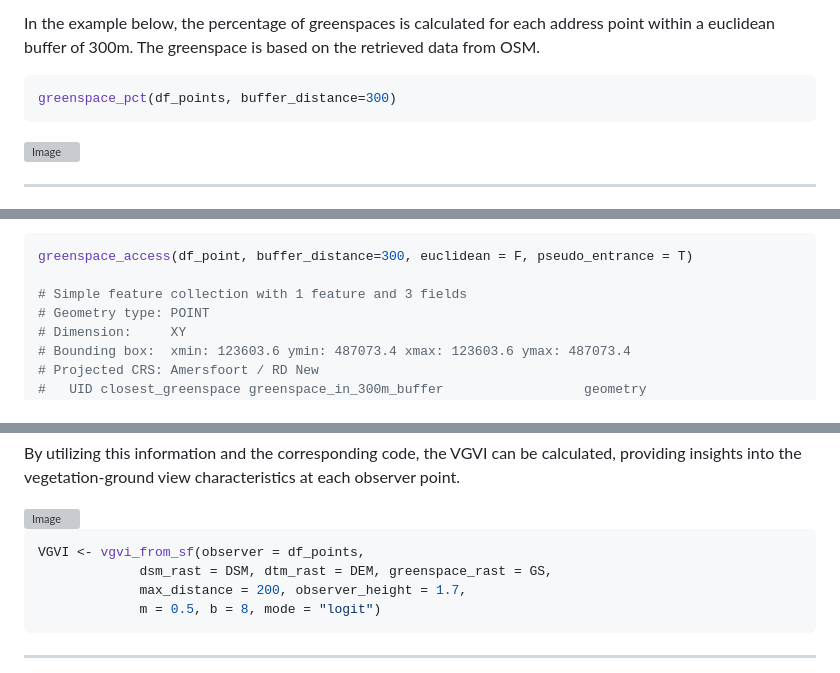
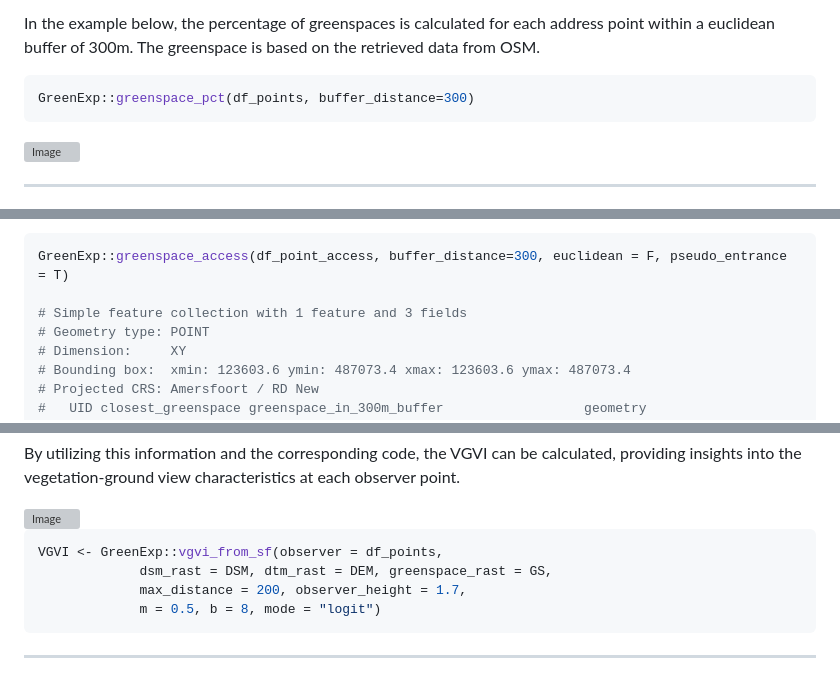
Before and after one commit to Spatial-Data-Science-and-GEO-AI-Lab/GreenExp_R, a Markdown page: README.md, 3 parts joined by grey strips. Rendered like a GitHub page; grey boxes are pictures that could not be loaded.

````diff
--- a/README.md
+++ b/README.md
@@ -244,7 +244,7 @@ Based on these criteria, the following features from OSM are used:
 In the example below, the percentage of greenspaces is calculated for each address point within a euclidean buffer of 300m. The greenspace is based on the retrieved data from OSM.
 
 ``` r
-greenspace_pct(df_points, buffer_distance=300)
+GreenExp::greenspace_pct(df_points, buffer_distance=300)
 ```
 
 <img src="man/figures/Greenspace.png" alt="Image" width="500" />
@@ -301,7 +302,7 @@ greenspace_access(df_point, buffer_distance = 300, euclidean=F)
 In this example, the accessibility function considers network distance to the pseudo entrances of the greenspaces. The pseudo entrances are created by buffering the greenspace polygons and intersecting them with the network nodes. The function calculates the network distance from the address location to the nearest pseudo entrance point. The figure below presents an example in Amsterdam, where the parks are shown as green polygons. The blue lines indicate the euclidean distance from the address location to the nearest park centroid. The park centroids are depicted as black points, and the address location is represented by a red point. Additionally, you may observe multiple pseudo entrances within the parks, as roads passing through the parks can also serve as potential entrance points.
 
 ```r
-greenspace_access(df_point, buffer_distance=300, euclidean = F, pseudo_entrance = T)
+GreenExp::greenspace_access(df_point_access, buffer_distance=300, euclidean = F, pseudo_entrance = T)
 
 # Simple feature collection with 1 feature and 3 fields
 # Geometry type: POINT
@@ -375,7 +376,7 @@ By utilizing this information and the corresponding code, the VGVI can be calcul
 <img src="man/figures/vgvi_sf.png" alt="Image" width="500" />
 
 ```r
-VGVI <- vgvi_from_sf(observer = df_points,
+VGVI <- GreenExp::vgvi_from_sf(observer = df_points,
              dsm_rast = DSM, dtm_rast = DEM, greenspace_rast = GS,
              max_distance = 200, observer_height = 1.7,
              m = 0.5, b = 8, mode = "logit")
````
Also changed, not shown: other parts of README.md (+7 -6 lines).
